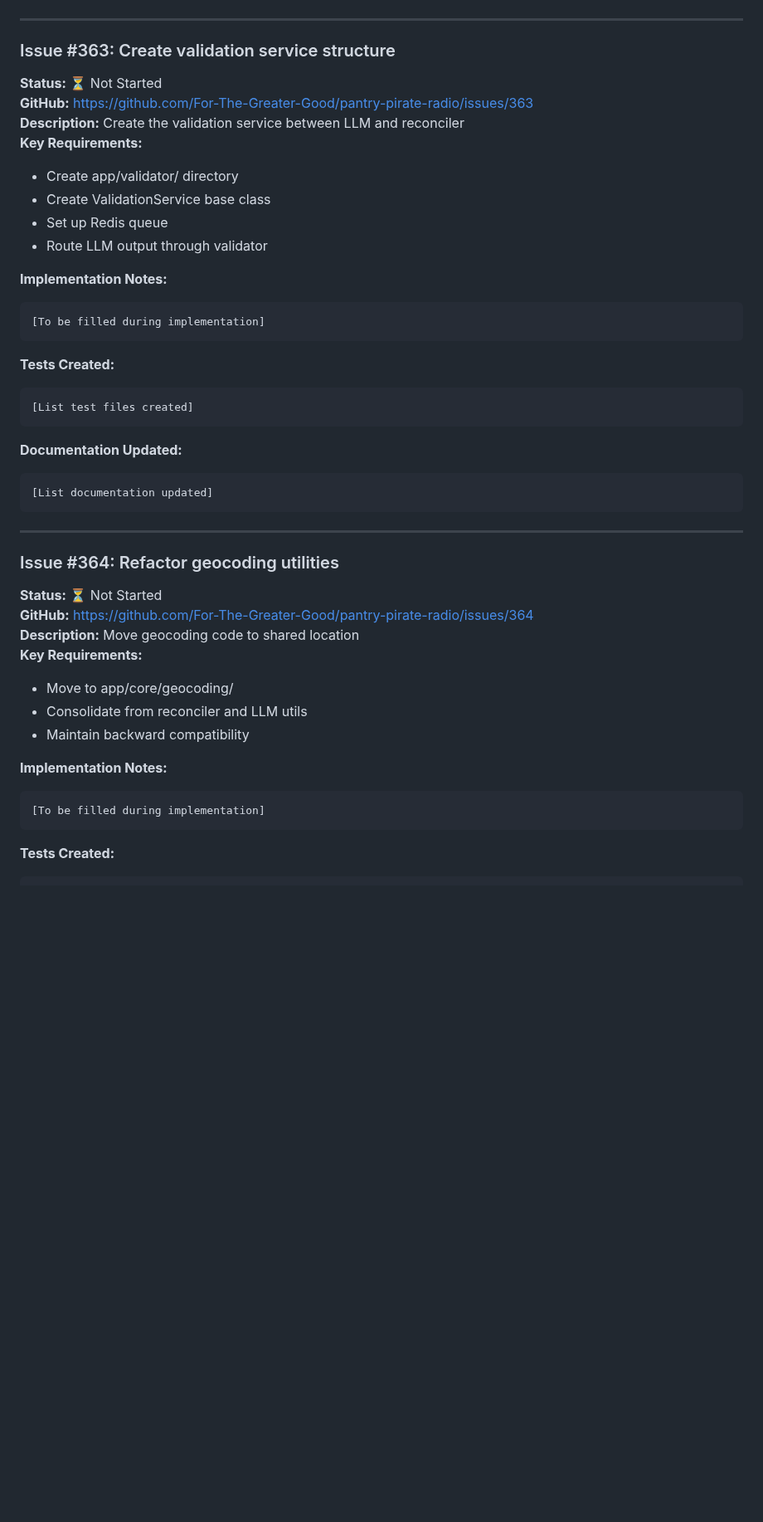
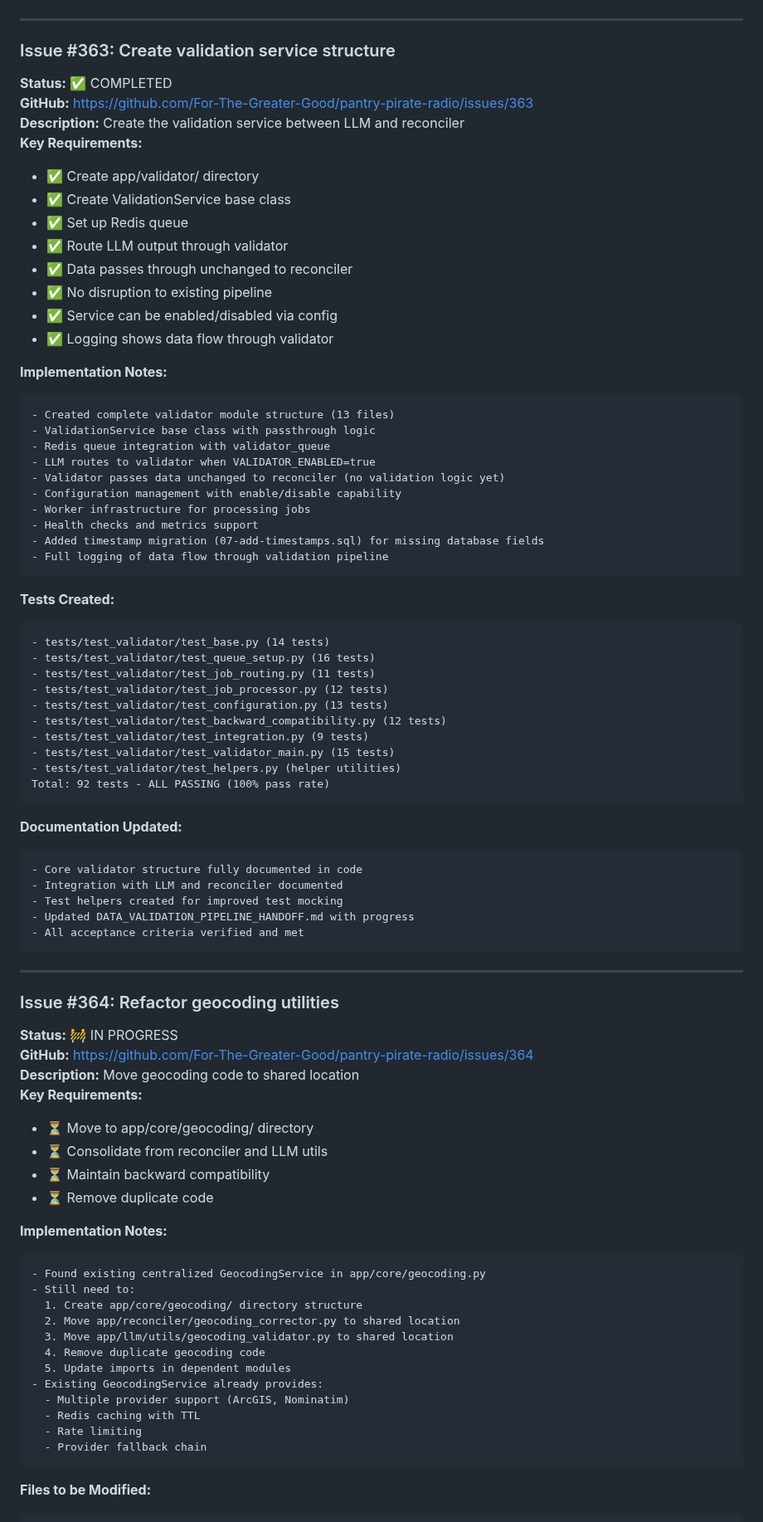
Before and after one commit to For-The-Greater-Good/pantry-pirate-radio, a Markdown page: DATA_VALIDATION_PIPELINE_HANDOFF.md, the part around one of its changes. Shown at 83% size. Drawn GitHub-style; blank space fills up the shorter version.

````diff
--- a/DATA_VALIDATION_PIPELINE_HANDOFF.md
+++ b/DATA_VALIDATION_PIPELINE_HANDOFF.md
@@ -63,45 +92,83 @@ For each issue, follow this TDD workflow:
 ---
 
 ### Issue #363: Create validation service structure
-**Status:** ⏳ Not Started
+**Status:** ✅ COMPLETED
 **GitHub:** https://github.com/For-The-Greater-Good/pantry-pirate-radio/issues/363
 **Description:** Create the validation service between LLM and reconciler
 **Key Requirements:**
-- Create app/validator/ directory
-- Create ValidationService base class
-- Set up Redis queue
-- Route LLM output through validator
+- ✅ Create app/validator/ directory
+- ✅ Create ValidationService base class
+- ✅ Set up Redis queue
+- ✅ Route LLM output through validator
+- ✅ Data passes through unchanged to reconciler
+- ✅ No disruption to existing pipeline
+- ✅ Service can be enabled/disabled via config
+- ✅ Logging shows data flow through validator
 
 **Implementation Notes:**
 ```
-[To be filled during implementation]
+- Created complete validator module structure (13 files)
+- ValidationService base class with passthrough logic
+- Redis queue integration with validator_queue
+- LLM routes to validator when VALIDATOR_ENABLED=true
+- Validator passes data unchanged to reconciler (no validation logic yet)
+- Configuration management with enable/disable capability
+- Worker infrastructure for processing jobs
+- Health checks and metrics support
+- Added timestamp migration (07-add-timestamps.sql) for missing database fields
+- Full logging of data flow through validation pipeline
 ```
 
 **Tests Created:**
 ```
-[List test files created]
+- tests/test_validator/test_base.py (14 tests)
+- tests/test_validator/test_queue_setup.py (16 tests)
+- tests/test_validator/test_job_routing.py (11 tests)
+- tests/test_validator/test_job_processor.py (12 tests)
+- tests/test_validator/test_configuration.py (13 tests)
+- tests/test_validator/test_backward_compatibility.py (12 tests)
+- tests/test_validator/test_integration.py (9 tests)
+- tests/test_validator/test_validator_main.py (15 tests)
+- tests/test_validator/test_helpers.py (helper utilities)
+Total: 92 tests - ALL PASSING (100% pass rate)
 ```
 
 **Documentation Updated:**
 ```
-[List documentation updated]
+- Core validator structure fully documented in code
+- Integration with LLM and reconciler documented
+- Test helpers created for improved test mocking
+- Updated DATA_VALIDATION_PIPELINE_HANDOFF.md with progress
+- All acceptance criteria verified and met
 ```
 
 ---
 
 ### Issue #364: Refactor geocoding utilities
-**Status:** ⏳ Not Started
+**Status:** 🚧 IN PROGRESS
 **GitHub:** https://github.com/For-The-Greater-Good/pantry-pirate-radio/issues/364
 **Description:** Move geocoding code to shared location
 **Key Requirements:**
-- Move to app/core/geocoding/
-- Consolidate from reconciler and LLM utils
-- Maintain backward compatibility
+- ⏳ Move to app/core/geocoding/ directory
+- ⏳ Consolidate from reconciler and LLM utils
+- ⏳ Maintain backward compatibility
+- ⏳ Remove duplicate code
 
 **Implementation Notes:**
 ```
-[To be filled during implementation]
+- Found existing centralized GeocodingService in app/core/geocoding.py
+- Still need to:
+  1. Create app/core/geocoding/ directory structure
+  2. Move app/reconciler/geocoding_corrector.py to shared location
+  3. Move app/llm/utils/geocoding_validator.py to shared location
+  4. Remove duplicate geocoding code
+  5. Update imports in dependent modules
+- Existing GeocodingService already provides:
+  - Multiple provider support (ArcGIS, Nominatim)
+  - Redis caching with TTL
+  - Rate limiting
+  - Provider fallback chain
 ```
 
-**Tests Created:**
+**Files to be Modified:**
 ```
````
Also changed, not shown: other parts of DATA_VALIDATION_PIPELINE_HANDOFF.md (+82 -19 lines).
